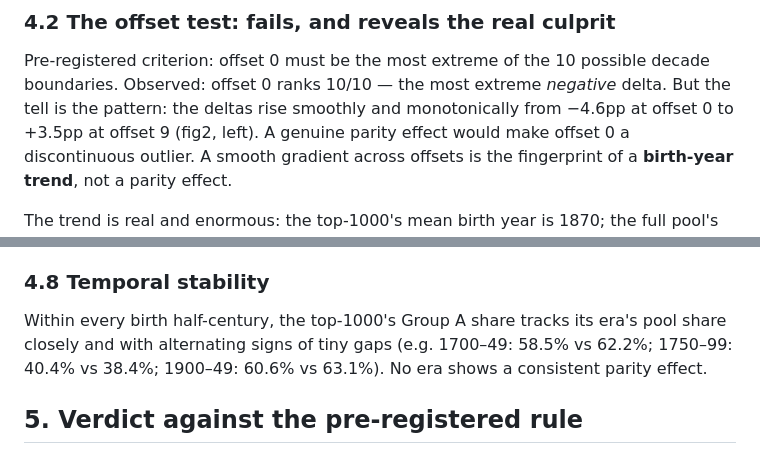
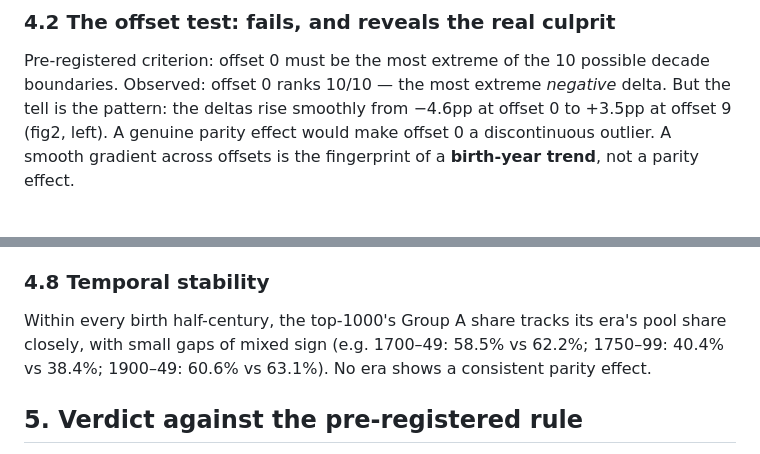
Before and after one commit to Sakshyam-Patro/even-decade-theory, a Markdown page: output/REPORT.md, 2 parts joined by grey strips. Drawn GitHub-style.

```diff
--- a/output/REPORT.md
+++ b/output/REPORT.md
@@ -70,7 +70,7 @@ vs 52.6% expected (p = 0.47).
 
 Pre-registered criterion: offset 0 must be the most extreme of the 10 possible decade
 boundaries. Observed: offset 0 ranks 10/10 — the most extreme *negative* delta. But the
-tell is the pattern: the deltas rise smoothly and monotonically from −4.6pp at offset 0
+tell is the pattern: the deltas rise smoothly from −4.6pp at offset 0
 to +3.5pp at offset 9 (fig2, left). A genuine parity effect would make offset 0 a
 discontinuous outlier. A smooth gradient across offsets is the fingerprint of a
 **birth-year trend**, not a parity effect.
@@ -141,7 +141,7 @@ vanishes under trend control. Weighting by fame intensity does not rescue the th
 ### 4.8 Temporal stability
 
 Within every birth half-century, the top-1000's Group A share tracks its era's pool
-share closely and with alternating signs of tiny gaps (e.g. 1700–49: 58.5% vs 62.2%;
+share closely, with small gaps of mixed sign (e.g. 1700–49: 58.5% vs 62.2%;
 1750–99: 40.4% vs 38.4%; 1900–49: 60.6% vs 63.1%). No era shows a consistent parity
 effect.
 
```
Also changed, not shown: README.md (+5 -4 lines), figures/fig9_apex_goats.png, 2 other files.
